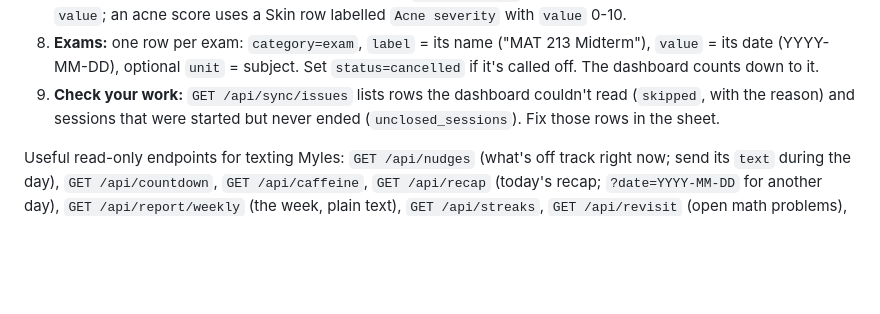
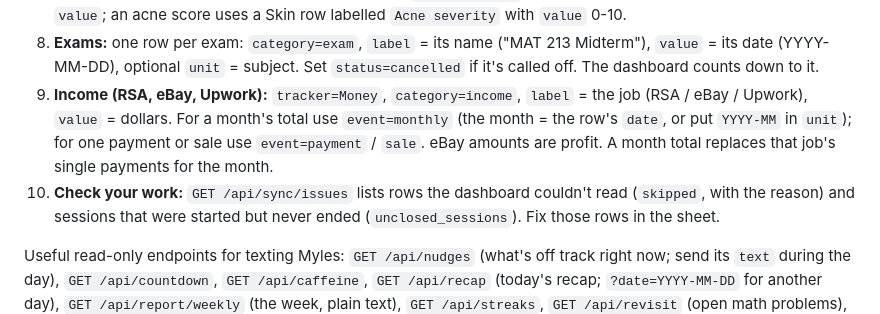
Before and after one commit to mlee33-nor/LIFE, a Markdown page: tracker-api-contract.md, the part around the change. Drawn GitHub-style; blank space fills up the shorter version.

Commit message:
Contract: income rows for RSA, eBay and Upwork
Co-Authored-By: Claude Opus 5.5 (1M context) <noreply@anthropic.com>

```diff
--- a/tracker-api-contract.md
+++ b/tracker-api-contract.md
@@ -45,7 +45,12 @@ row must also be in All events. To keep the numbers right:
 8. **Exams:** one row per exam: `category=exam`, `label` = its name ("MAT 213
    Midterm"), `value` = its date (YYYY-MM-DD), optional `unit` = subject. Set
    `status=cancelled` if it's called off. The dashboard counts down to it.
-9. **Check your work:** `GET /api/sync/issues` lists rows the dashboard couldn't
+9. **Income (RSA, eBay, Upwork):** `tracker=Money`, `category=income`, `label` =
+   the job (RSA / eBay / Upwork), `value` = dollars. For a month's total use
+   `event=monthly` (the month = the row's `date`, or put `YYYY-MM` in `unit`);
+   for one payment or sale use `event=payment` / `sale`. eBay amounts are
+   profit. A month total replaces that job's single payments for the month.
+10. **Check your work:** `GET /api/sync/issues` lists rows the dashboard couldn't
    read (`skipped`, with the reason) and sessions that were started but never
    ended (`unclosed_sessions`). Fix those rows in the sheet.
 
```
